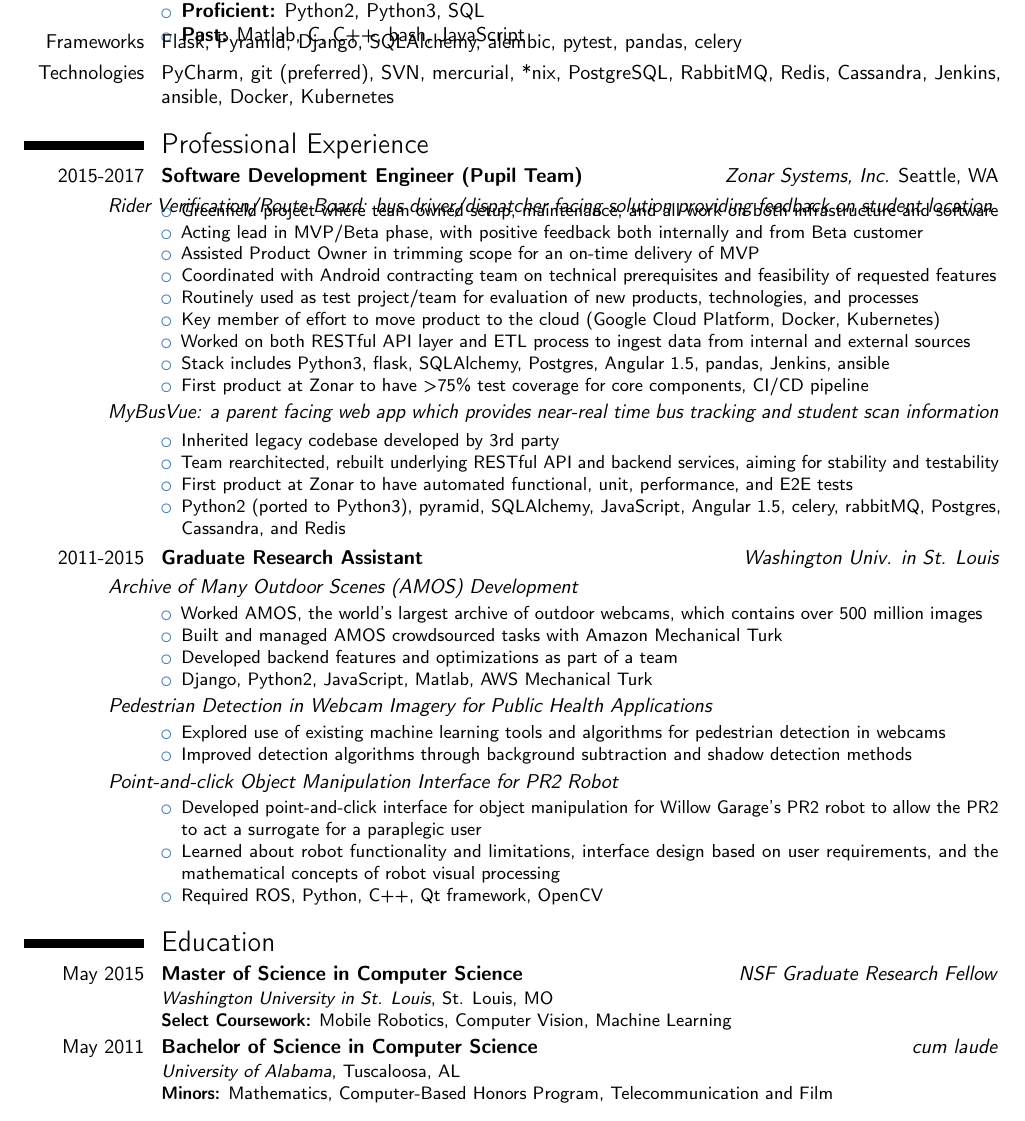
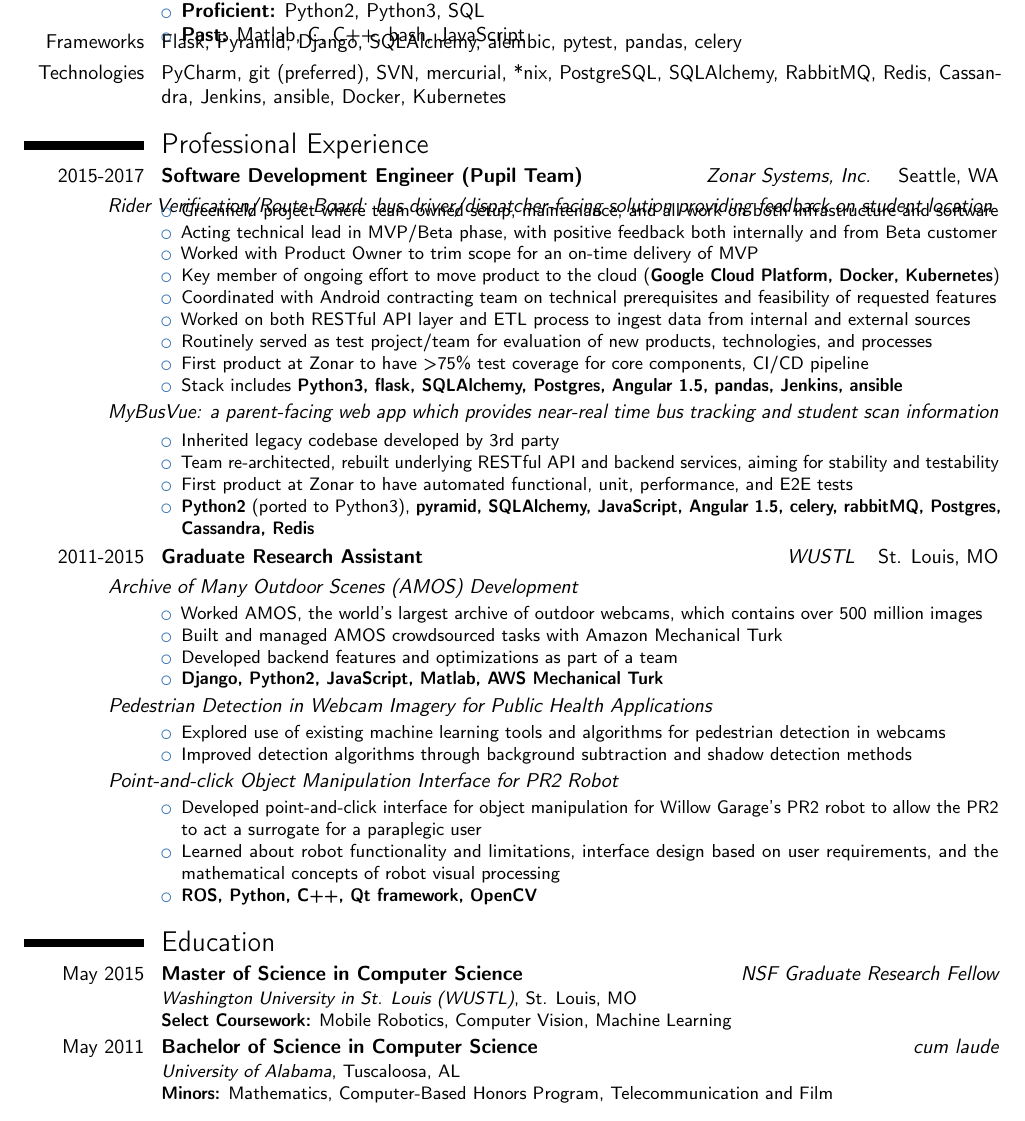
Before and after one commit to aukargol/Resume, a LaTeX CV (2017/resume.tex): part of the page, cut so that both start at the same text. Compiled offline with pdfLaTeX.

Commit message:
spacing tweaks

```diff
--- a/2017/resume.tex
+++ b/2017/resume.tex
@@ -17,15 +17,14 @@
 
 %\photo[64pt][0.4pt]{example-image-a}
 
-\renewcommand*{\cventry}[7][.25em]{%
+\renewcommand*{\cventry}[6][.25em]{%
   \cvitem[#1]{#2}{%
     {\bfseries#3}%
     \ifthenelse{\equal{#4}{}}{}{ \hfill{\slshape#4}}%
-    \ifthenelse{\equal{#5}{}}{}{ #5}%
-    \ifthenelse{\equal{#6}{}}{}{ #6}%
+    \ifthenelse{\equal{#5}{}}{}{ \hspace{0.5em} #5}%
     \strut%
-    \ifx&#7&%
-      \else{\newline{}\begin{minipage}[t]{\linewidth}\small#7\end{minipage}}\fi}}
+    \ifx&#6&%
+      \else{\newline{}\begin{minipage}[t]{\linewidth}\small#6\end{minipage}}\fi}}
 
 \begin{document}
 \makecvtitle
@@ -43,41 +42,41 @@
 }
 \vspace{-1.2em}
 \cvitem{Frameworks}{Flask, Pyramid, Django, SQLAlchemy, alembic, pytest, pandas, celery}
-\cvitem{Technologies}{PyCharm, git (preferred), SVN, mercurial, *nix, PostgreSQL, RabbitMQ, Redis, Cassandra, Jenkins, ansible, Docker, Kubernetes}
+\cvitem{Technologies}{PyCharm, git (preferred), SVN, mercurial, *nix, PostgreSQL, SQLAlchemy, RabbitMQ, Redis, Cassandra, Jenkins, ansible, Docker, Kubernetes}
 
 \vspace{-0.3em}
 \section{Professional Experience}
 \vspace{-0.3em}
-\cventry{2015-2017}{Software Development Engineer (Pupil Team)}{Zonar Systems, Inc.}{Seattle, WA}{}{
+\cventry{2015-2017}{Software Development Engineer (Pupil Team)}{Zonar Systems, Inc.}{Seattle, WA}{
 	\vspace{-0.5em}
-	\normalsize \hspace{-3em} \textit{Rider Verification/Route Board: bus driver/dispatcher facing solution providing feedback on student location}
+	\normalsize \hspace{-3em} \textit{Rider Verification/Route Board: bus driver/dispatcher-facing solution providing feedback on student location}
 	\vspace{-0.9em}
 	\small
 	\begin{itemize}
 		\item Greenfield project where team owned setup, maintenance, and all work on both infrastructure and software
-		\item Acting lead in MVP/Beta phase, with positive feedback both internally and from Beta customer
-		\item Assisted Product Owner in trimming scope for an on-time delivery of MVP
+		\item Acting technical lead in MVP/Beta phase, with positive feedback both internally and from Beta customer
+		\item Worked with Product Owner to trim scope for an on-time delivery of MVP
+		\item Key member of ongoing effort to move product to the cloud (\textbf{Google Cloud Platform, Docker, Kubernetes})
 		\item Coordinated with Android contracting team on technical prerequisites and feasibility of requested features
-		\item Routinely used as test project/team for evaluation of new products, technologies, and processes
-		\item Key member of effort to move product to the cloud (Google Cloud Platform, Docker, Kubernetes)
 		\item Worked on both RESTful API layer and ETL process to ingest data from internal and external sources
-		\item Stack includes Python3, flask, SQLAlchemy, Postgres, Angular 1.5, pandas, Jenkins, ansible
+		\item Routinely served as test project/team for evaluation of new products, technologies, and processes
 		\item First product at Zonar to have >75\% test coverage for core components, CI/CD pipeline
+		\item Stack includes \textbf{Python3, flask, SQLAlchemy, Postgres, Angular 1.5, pandas, Jenkins, ansible}
 	\end{itemize}
 	\vspace{0.3em}
-	\normalsize \hspace{-3em} \textit{MyBusVue: a parent facing web app which provides near-real time bus tracking and student scan information}
+	\normalsize \hspace{-3em} \textit{MyBusVue: a parent-facing web app which provides near-real time bus tracking and student scan information}
 	\vspace{-0.8em}
 	\small
 	\begin{itemize}
 		\item Inherited legacy codebase developed by 3rd party
-		\item Team rearchitected, rebuilt underlying RESTful API and backend services, aiming for stability and testability
+		\item Team re-architected, rebuilt underlying RESTful API and backend services, aiming for stability and testability
 		\item First product at Zonar to have automated functional, unit, performance, and E2E tests
-		\item Python2 (ported to Python3), pyramid, SQLAlchemy, JavaScript, Angular 1.5, celery, rabbitMQ, Postgres, Cassandra, and Redis
+		\item \textbf{Python2} (ported to Python3), \textbf{pyramid, SQLAlchemy, JavaScript, Angular 1.5, celery, rabbitMQ, Postgres, Cassandra, Redis}
 	\end{itemize}
 	\vspace{0.2em}
 }
 
-\cventry{2011-2015}{Graduate Research Assistant}{Washington Univ. in St. Louis}{}{}{
+\cventry{2011-2015}{Graduate Research Assistant}{WUSTL}{St. Louis, MO}{
 	\vspace{-0.5em}
 	\normalsize \hspace{-3em} \textit{Archive of Many Outdoor Scenes (AMOS) Development}
 	\vspace{0.2em}
@@ -86,7 +85,7 @@
 		\item Worked AMOS, the world's largest archive of outdoor webcams, which contains over 500 million images
 		\item Built and managed AMOS crowdsourced tasks with Amazon Mechanical Turk
 		\item Developed backend features and optimizations as part of a team
-		\item Django, Python2, JavaScript, Matlab, AWS Mechanical Turk
+		\item \textbf{Django, Python2, JavaScript, Matlab, AWS Mechanical Turk}
 	\end{itemize}
 	\vspace{0.3em}
 	\normalsize \hspace{-3em} \textit{Pedestrian Detection in Webcam Imagery for Public Health Applications}
@@ -103,7 +102,7 @@
 	\begin{itemize}
    		\item Developed point-and-click interface for object manipulation for Willow Garage's PR2 robot to allow the PR2 to act a surrogate for a paraplegic user
 		\item Learned about robot functionality and limitations, interface design based on user requirements, and the mathematical concepts of robot visual processing
-		\item Required ROS, Python, C++, Qt framework, OpenCV
+		\item \textbf{ROS, Python, C++, Qt framework, OpenCV}
 	\end{itemize}
 }
 
@@ -111,8 +110,8 @@
 \vspace{-0.3em}
 \section{Education}
 \vspace{-0.3em}
-\cventry{May 2015}{Master of Science in Computer Science}{}{}{\hfill \textit{NSF Graduate Research Fellow}}{\textit{Washington University in St. Louis}, St. Louis, MO\\ \textbf{Select Coursework:} Mobile Robotics, Computer Vision, Machine Learning}
-\cventry{May 2011}{Bachelor of Science in Computer Science}{}{}{\hfill \textit{cum laude}}{\textit{University of Alabama}, Tuscaloosa, AL \\ \textbf{Minors:} Mathematics, Computer-Based Honors Program, Telecommunication and Film }
+\cventry{May 2015}{Master of Science in Computer Science}{NSF Graduate Research Fellow}{}{\textit{Washington University in St. Louis (WUSTL)}, St. Louis, MO\\ \textbf{Select Coursework:} Mobile Robotics, Computer Vision, Machine Learning}
+\cventry{May 2011}{Bachelor of Science in Computer Science}{cum laude}{}{\textit{University of Alabama}, Tuscaloosa, AL \\ \textbf{Minors:} Mathematics, Computer-Based Honors Program, Telecommunication and Film }
 
 \vspace{-0.3em}
 \nocite{*}
```
Also changed, not shown: 2017/agata_kargol_resume.pdf (added), 2017/resume.pdf.
